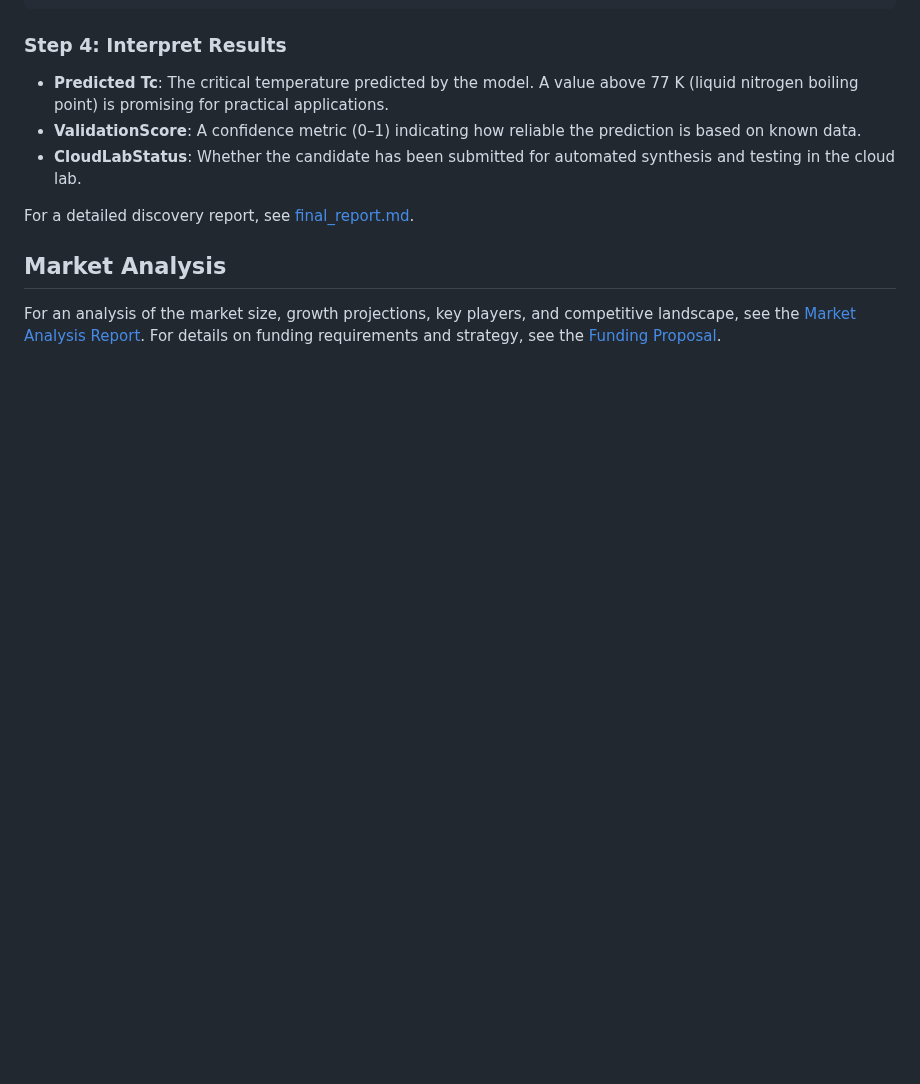
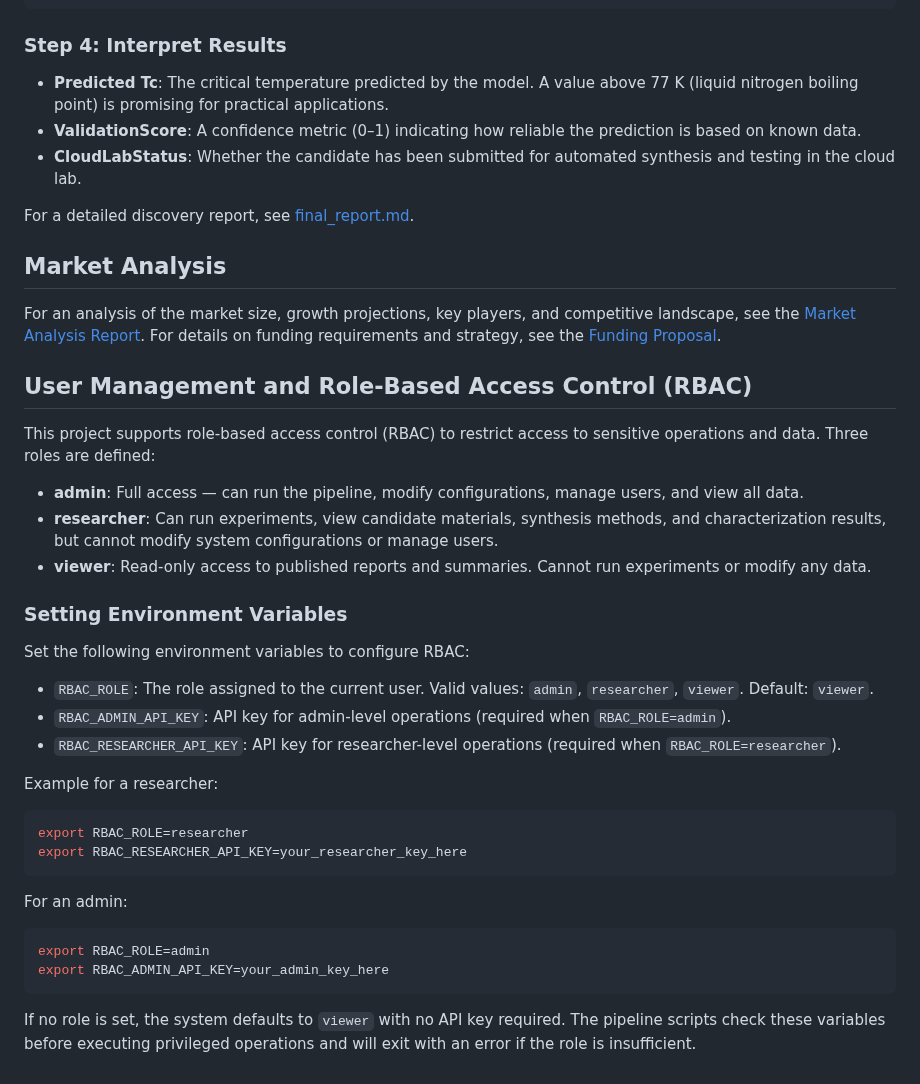
Before and after one commit to kevinkicho/superconducters, a Markdown page: README.md, the part around the change. Rendered like a GitHub page; blank space fills up the shorter version.

Commit message:
agent-4: t190

````diff
--- a/README.md
+++ b/README.md
@@ -285,3 +285,36 @@ For a detailed discovery report, see [final_report.md](final_report.md).
 ## Market Analysis
 
 For an analysis of the market size, growth projections, key players, and competitive landscape, see the [Market Analysis Report](docs/market_analysis.md). For details on funding requirements and strategy, see the [Funding Proposal](docs/funding_proposal.md).
+
+
+## User Management and Role-Based Access Control (RBAC)
+
+This project supports role-based access control (RBAC) to restrict access to sensitive operations and data. Three roles are defined:
+
+- **admin**: Full access — can run the pipeline, modify configurations, manage users, and view all data.
+- **researcher**: Can run experiments, view candidate materials, synthesis methods, and characterization results, but cannot modify system configurations or manage users.
+- **viewer**: Read-only access to published reports and summaries. Cannot run experiments or modify any data.
+
+### Setting Environment Variables
+
+Set the following environment variables to configure RBAC:
+
+- `RBAC_ROLE`: The role assigned to the current user. Valid values: `admin`, `researcher`, `viewer`. Default: `viewer`.
+- `RBAC_ADMIN_API_KEY`: API key for admin-level operations (required when `RBAC_ROLE=admin`).
+- `RBAC_RESEARCHER_API_KEY`: API key for researcher-level operations (required when `RBAC_ROLE=researcher`).
+
+Example for a researcher:
+
+```bash
+export RBAC_ROLE=researcher
+export RBAC_RESEARCHER_API_KEY=your_researcher_key_here
+```
+
+For an admin:
+
+```bash
+export RBAC_ROLE=admin
+export RBAC_ADMIN_API_KEY=your_admin_key_here
+```
+
+If no role is set, the system defaults to `viewer` with no API key required. The pipeline scripts check these variables before executing privileged operations and will exit with an error if the role is insufficient.
````
